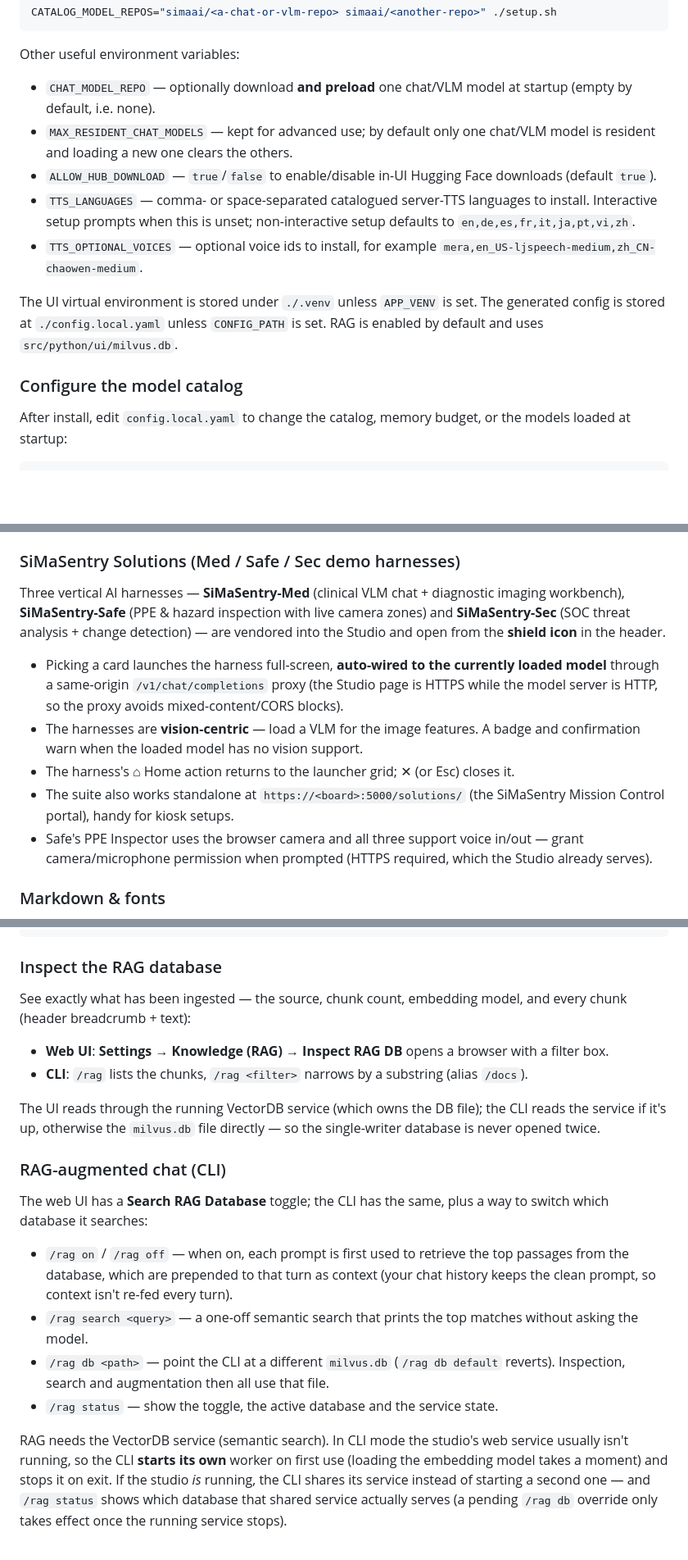
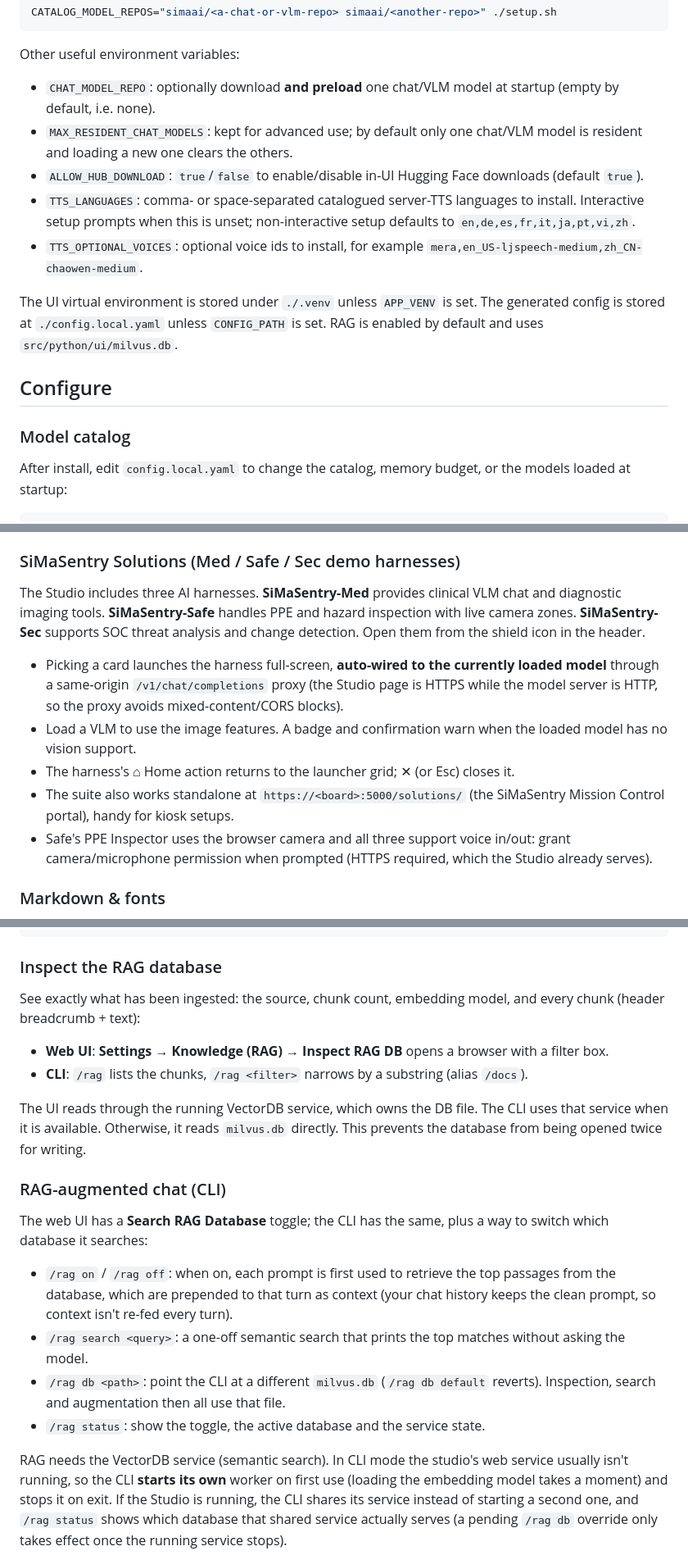
Before and after one commit to dotimothy/neat-genai-studio, a Markdown page: README.md, 3 parts joined by grey strips. Shown at 82% size. Rendered like a GitHub page; blank space fills up the shorter version.

````diff
--- a/README.md
+++ b/README.md
@@ -145,23 +94,26 @@ CATALOG_MODEL_REPOS="simaai/<a-chat-or-vlm-repo> simaai/<another-repo>" ./setup.
 
 Other useful environment variables:
 
-- `CHAT_MODEL_REPO` — optionally download **and preload** one chat/VLM model at
+- `CHAT_MODEL_REPO`: optionally download **and preload** one chat/VLM model at
   startup (empty by default, i.e. none).
-- `MAX_RESIDENT_CHAT_MODELS` — kept for advanced use; by default only one
+- `MAX_RESIDENT_CHAT_MODELS`: kept for advanced use; by default only one
   chat/VLM model is resident and loading a new one clears the others.
-- `ALLOW_HUB_DOWNLOAD` — `true`/`false` to enable/disable in-UI Hugging Face
+- `ALLOW_HUB_DOWNLOAD`: `true`/`false` to enable/disable in-UI Hugging Face
   downloads (default `true`).
-- `TTS_LANGUAGES` — comma- or space-separated catalogued server-TTS languages to
+- `TTS_LANGUAGES`: comma- or space-separated catalogued server-TTS languages to
   install. Interactive setup prompts when this is unset; non-interactive setup
   defaults to `en,de,es,fr,it,ja,pt,vi,zh`.
-- `TTS_OPTIONAL_VOICES` — optional voice ids to install, for example
+- `TTS_OPTIONAL_VOICES`: optional voice ids to install, for example
   `mera,en_US-ljspeech-medium,zh_CN-chaowen-medium`.
 
 The UI virtual environment is stored under `./.venv` unless `APP_VENV` is set.
 The generated config is stored at `./config.local.yaml` unless `CONFIG_PATH` is
 set. RAG is enabled by default and uses `src/python/ui/milvus.db`.
 
-### Configure the model catalog
+## Configure
+
+### Model catalog
+
 After install, edit `config.local.yaml` to change the catalog, memory budget, or
 the models loaded at startup:
 
@@ -381,22 +332,19 @@ Ctrl+C stops the current run. (Accuracy tasks like hellaswag/piqa still need the
 host `llima-benchmark` CLI.)
 
 ### SiMaSentry Solutions (Med / Safe / Sec demo harnesses)
-Three vertical AI harnesses — **SiMaSentry-Med** (clinical VLM chat + diagnostic
-imaging workbench), **SiMaSentry-Safe** (PPE & hazard inspection with live camera
-zones) and **SiMaSentry-Sec** (SOC threat analysis + change detection) — are
-vendored into the Studio and open from the **shield icon** in the header.
+The Studio includes three AI harnesses. **SiMaSentry-Med** provides clinical VLM chat and diagnostic imaging tools. **SiMaSentry-Safe** handles PPE and hazard inspection with live camera zones. **SiMaSentry-Sec** supports SOC threat analysis and change detection. Open them from the shield icon in the header.
 
 - Picking a card launches the harness full-screen, **auto-wired to the currently
   loaded model** through a same-origin `/v1/chat/completions` proxy (the Studio
   page is HTTPS while the model server is HTTP, so the proxy avoids
   mixed-content/CORS blocks).
-- The harnesses are **vision-centric** — load a VLM for the image features. A
+- Load a VLM to use the image features. A
   badge and confirmation warn when the loaded model has no vision support.
 - The harness's ⌂ Home action returns to the launcher grid; ✕ (or Esc) closes it.
 - The suite also works standalone at `https://<board>:5000/solutions/` (the
   SiMaSentry Mission Control portal), handy for kiosk setups.
 - Safe's PPE Inspector uses the browser camera and all three support voice
-  in/out — grant camera/microphone permission when prompted (HTTPS required,
+  in/out: grant camera/microphone permission when prompted (HTTPS required,
   which the Studio already serves).
 
 ### Markdown & fonts
@@ -506,7 +454,7 @@ src/python/ui/milvus.meta.json
 ```
 
 ### Inspect the RAG database
-See exactly what has been ingested — the source, chunk count, embedding model,
+See exactly what has been ingested: the source, chunk count, embedding model,
 and every chunk (header breadcrumb + text):
 
 - **Web UI**: **Settings → Knowledge (RAG) → Inspect RAG DB** opens a browser with
@@ -514,27 +462,27 @@ and every chunk (header breadcrumb + text):
 - **CLI**: `/rag` lists the chunks, `/rag <filter>` narrows by a substring
   (alias `/docs`).
 
-The UI reads through the running VectorDB service (which owns the DB file); the
-CLI reads the service if it's up, otherwise the `milvus.db` file directly — so the
-single-writer database is never opened twice.
+The UI reads through the running VectorDB service, which owns the DB file. The
+CLI uses that service when it is available. Otherwise, it reads `milvus.db`
+directly. This prevents the database from being opened twice for writing.
 
 ### RAG-augmented chat (CLI)
 The web UI has a **Search RAG Database** toggle; the CLI has the same, plus a way
 to switch which database it searches:
 
-- `/rag on` / `/rag off` — when on, each prompt is first used to retrieve the top
+- `/rag on` / `/rag off`: when on, each prompt is first used to retrieve the top
   passages from the database, which are prepended to that turn as context (your
   chat history keeps the clean prompt, so context isn't re-fed every turn).
-- `/rag search <query>` — a one-off semantic search that prints the top matches
+- `/rag search <query>`: a one-off semantic search that prints the top matches
   without asking the model.
-- `/rag db <path>` — point the CLI at a different `milvus.db` (`/rag db default`
+- `/rag db <path>`: point the CLI at a different `milvus.db` (`/rag db default`
   reverts). Inspection, search and augmentation then all use that file.
-- `/rag status` — show the toggle, the active database and the service state.
+- `/rag status`: show the toggle, the active database and the service state.
 
 RAG needs the VectorDB service (semantic search). In CLI mode the studio's web
 service usually isn't running, so the CLI **starts its own** worker on first use
-(loading the embedding model takes a moment) and stops it on exit. If the studio
-*is* running, the CLI shares its service instead of starting a second one — and
+(loading the embedding model takes a moment) and stops it on exit. If the Studio
+is running, the CLI shares its service instead of starting a second one, and
 `/rag status` shows which database that shared service actually serves (a pending
 `/rag db` override only takes effect once the running service stops).
 
````
Also changed, not shown: other parts of README.md (+32 -84 lines).
